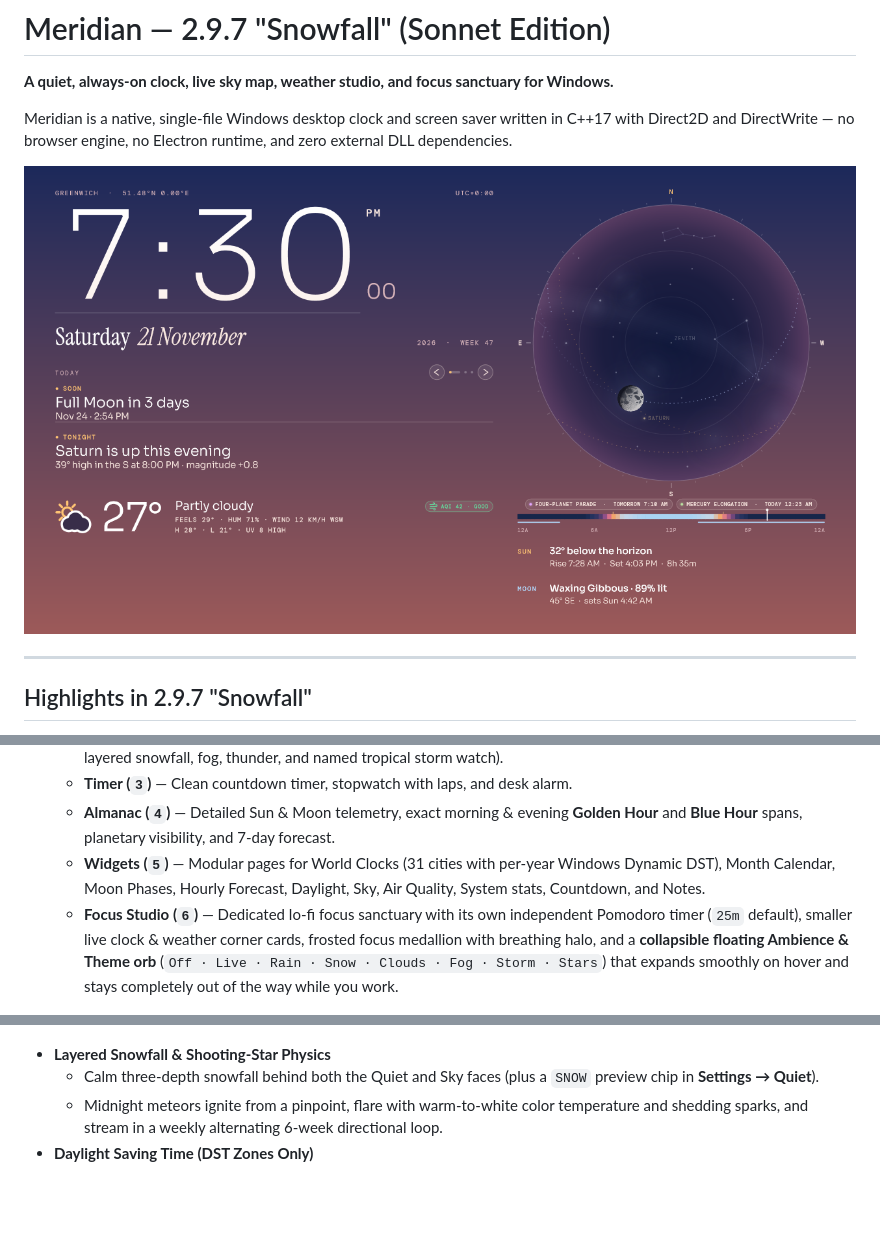
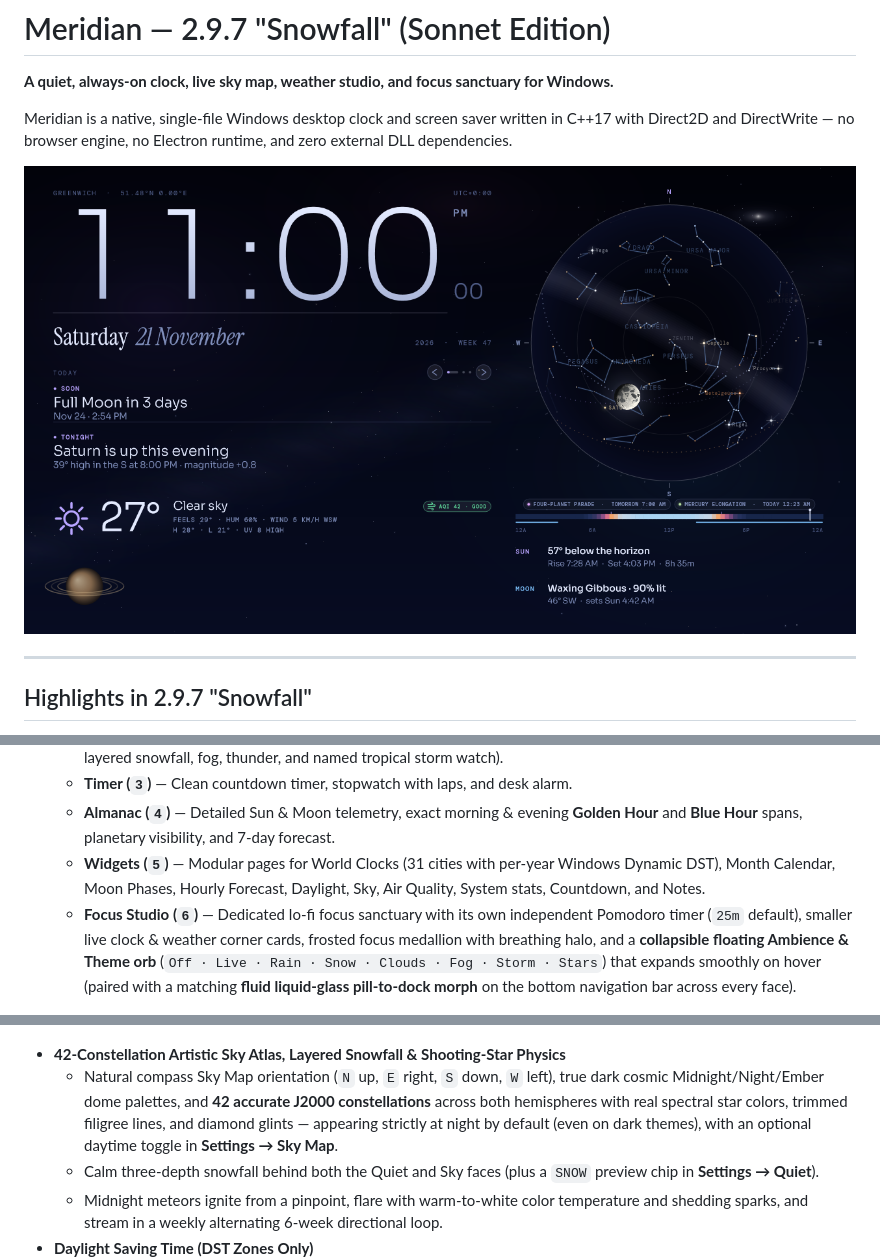
Before and after one commit to udithlabs/Meridian, a Markdown page: README.md, 3 parts joined by grey strips. Drawn GitHub-style; pictures changed too: docs/screenshots/sky.png; blank space fills up the shorter version.

```diff
--- a/README.md
+++ b/README.md
@@ -16,12 +16,13 @@ Meridian is a native, single-file Windows desktop clock and screen saver written
   - **Timer (`3`)** — Clean countdown timer, stopwatch with laps, and desk alarm.
   - **Almanac (`4`)** — Detailed Sun & Moon telemetry, exact morning & evening **Golden Hour** and **Blue Hour** spans, planetary visibility, and 7-day forecast.
   - **Widgets (`5`)** — Modular pages for World Clocks (31 cities with per-year Windows Dynamic DST), Month Calendar, Moon Phases, Hourly Forecast, Daylight, Sky, Air Quality, System stats, Countdown, and Notes.
-  - **Focus Studio (`6`)** — Dedicated lo-fi focus sanctuary with its own independent Pomodoro timer (`25m` default), smaller live clock & weather corner cards, frosted focus medallion with breathing halo, and a **collapsible floating Ambience & Theme orb** (`Off · Live · Rain · Snow · Clouds · Fog · Storm · Stars`) that expands smoothly on hover and stays completely out of the way while you work.
+  - **Focus Studio (`6`)** — Dedicated lo-fi focus sanctuary with its own independent Pomodoro timer (`25m` default), smaller live clock & weather corner cards, frosted focus medallion with breathing halo, and a **collapsible floating Ambience & Theme orb** (`Off · Live · Rain · Snow · Clouds · Fog · Storm · Stars`) that expands smoothly on hover (paired with a matching **fluid liquid-glass pill-to-dock morph** on the bottom navigation bar across every face).
 
 ![Meridian Focus Studio](docs/screenshots/focus.png)
 ![Meridian Focus Studio Orb Expanded](docs/screenshots/focus-menu.png)
 
-- **Layered Snowfall & Shooting-Star Physics**
+- **42-Constellation Artistic Sky Atlas, Layered Snowfall & Shooting-Star Physics**
+  - Natural compass Sky Map orientation (`N` up, `E` right, `S` down, `W` left), true dark cosmic Midnight/Night/Ember dome palettes, and **42 accurate J2000 constellations** across both hemispheres with real spectral star colors, trimmed filigree lines, and diamond glints — appearing strictly at night by default (even on dark themes), with an optional daytime toggle in **Settings → Sky Map**.
   - Calm three-depth snowfall behind both the Quiet and Sky faces (plus a `SNOW` preview chip in **Settings → Quiet**).
   - Midnight meteors ignite from a pinpoint, flare with warm-to-white color temperature and shedding sparks, and stream in a weekly alternating 6-week directional loop.
 - **Daylight Saving Time (DST Zones Only)**
```
Also changed, not shown: 15 other files.
